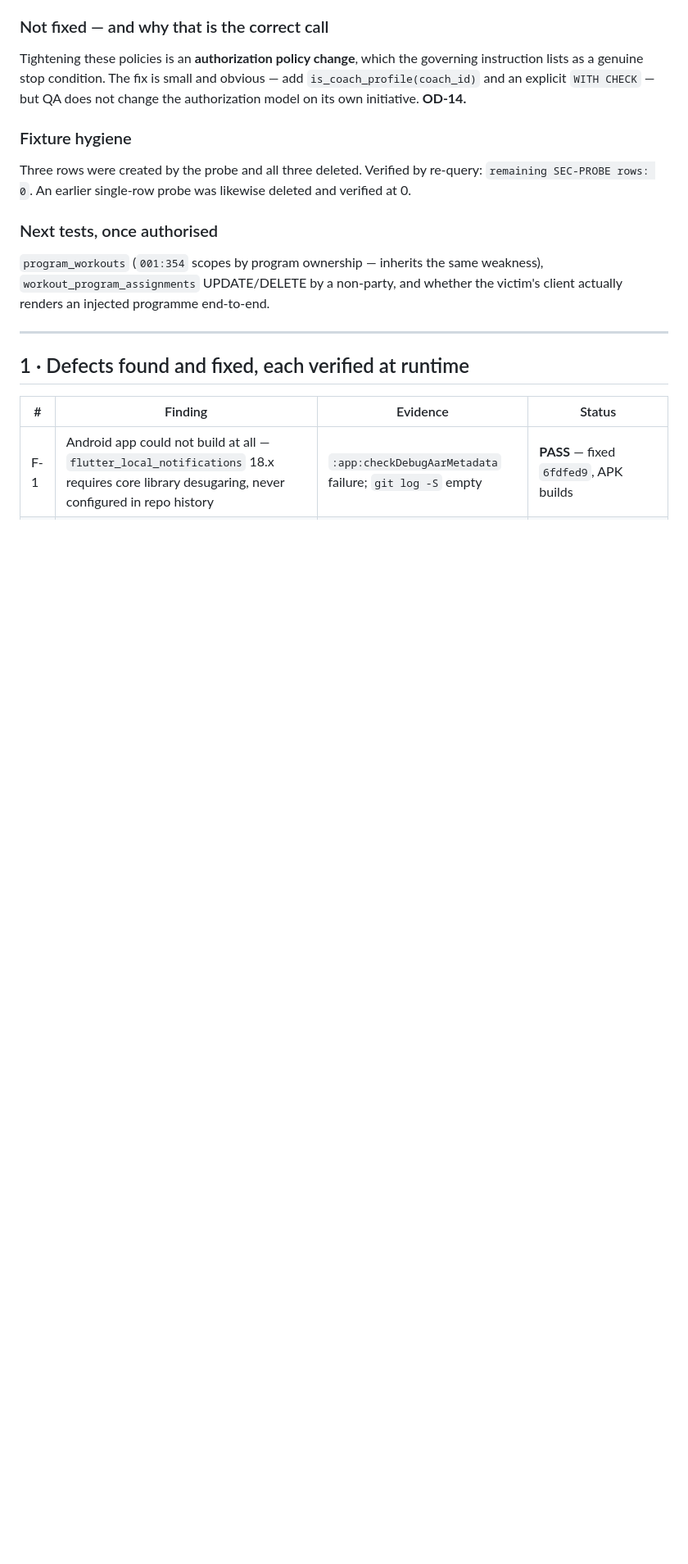
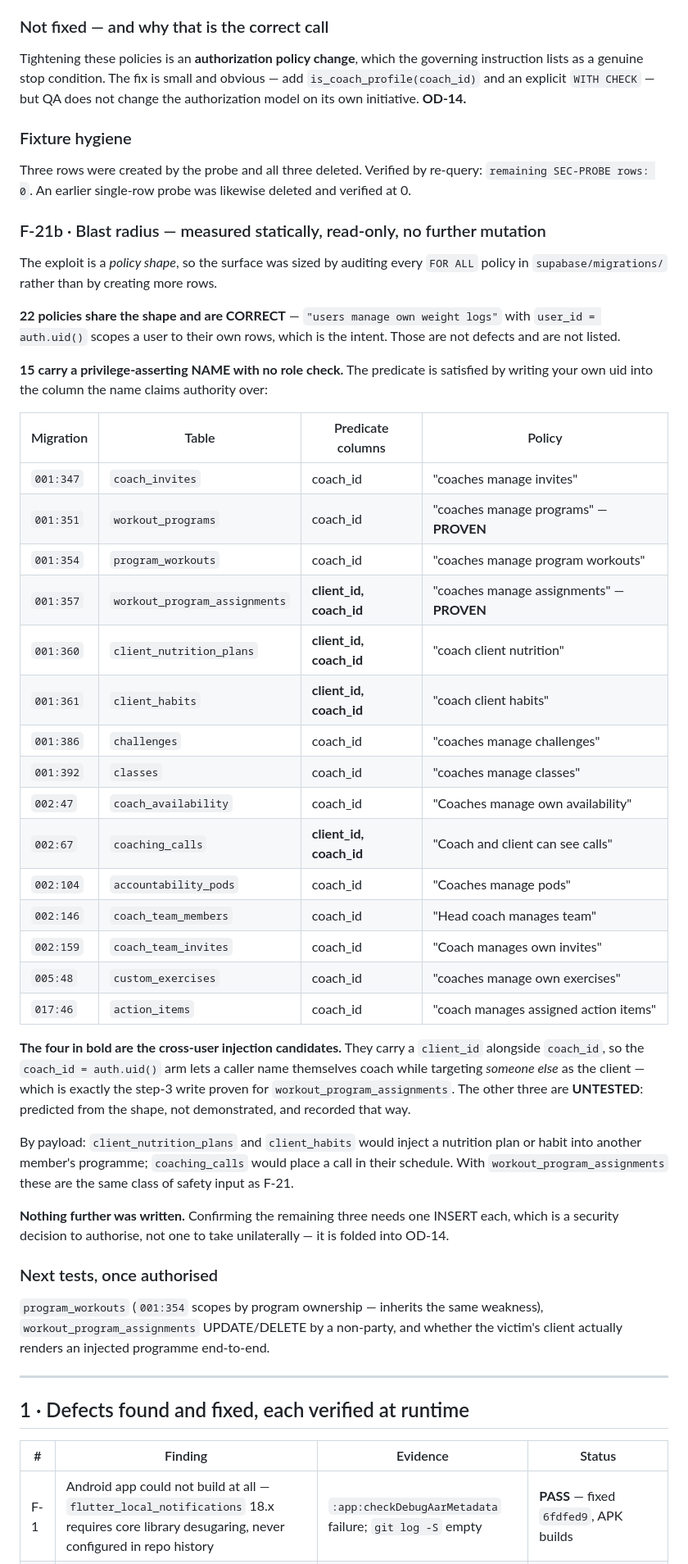
Before and after one commit to akutonsol/12circlefitness, a Markdown page: docs/QA_EVIDENCE.md, the part around the change. Shown at 82% size. Drawn GitHub-style; blank space fills up the shorter version.

Commit message:
docs(QA): F-21b blast radius — 15 policies share the shape, 4 allow cross-user
Sized the F-21 surface statically, read-only, rather than by creating more
rows. The exploit is a policy SHAPE, so every FOR ALL policy in
supabase/migrations was audited for it.

22 policies share the shape and are CORRECT — "users manage own weight logs"
with user_id = auth.uid() scopes a user to their own rows, which is the intent.
Reporting those as defects would have inflated the finding; they are excluded
and the reason is recorded.

15 carry a privilege-asserting NAME with no role check, so the predicate is
satisfied by writing your own uid into the column the name claims authority
over: coach_invites, workout_programs*, program_workouts,
workout_program_assignments*, client_nutrition_plans, client_habits,
challenges, classes, coach_availability, coaching_calls, accountability_pods,
coach_team_members, coach_team_invites, custom_exercises, action_items.
(* proven exploitable.)

FOUR are cross-user injection candidates — workout_program_assignments (proven),
client_nutrition_plans, client_habits and coaching_calls. Each carries a
client_id alongside coach_id, so the coach_id = auth.uid() arm lets a caller
name themselves coach while targeting SOMEONE ELSE as client. That is exactly
the step-3 write already proven. By payload they would inject a nutrition plan,
a habit, or a coaching call into another member's programme — the same class of
safety input as F-21.

The three unproven ones are recorded as PREDICTED FROM SHAPE, NOT DEMONSTRATED.
Confirming each needs one INSERT, which is a security decision to authorise
rather than one to take unilaterally. Folded into OD-14.

Nothing was written during this analysis.

Co-Authored-By: Claude Opus 5 <noreply@anthropic.com>

```diff
--- a/docs/QA_EVIDENCE.md
+++ b/docs/QA_EVIDENCE.md
@@ -158,6 +158,51 @@ authorization model on its own initiative. **OD-14.**
 Three rows were created by the probe and all three deleted. Verified by re-query:
 `remaining SEC-PROBE rows: 0`. An earlier single-row probe was likewise deleted and
 verified at 0.
+
+### F-21b · Blast radius — measured statically, read-only, no further mutation
+
+The exploit is a *policy shape*, so the surface was sized by auditing every `FOR ALL`
+policy in `supabase/migrations/` rather than by creating more rows.
+
+**22 policies share the shape and are CORRECT** — `"users manage own weight logs"` with
+`user_id = auth.uid()` scopes a user to their own rows, which is the intent. Those are not
+defects and are not listed.
+
+**15 carry a privilege-asserting NAME with no role check.** The predicate is satisfied by
+writing your own uid into the column the name claims authority over:
+
+| Migration | Table | Predicate columns | Policy |
+|---|---|---|---|
+| `001:347` | `coach_invites` | coach_id | "coaches manage invites" |
+| `001:351` | `workout_programs` | coach_id | "coaches manage programs" — **PROVEN** |
+| `001:354` | `program_workouts` | coach_id | "coaches manage program workouts" |
+| `001:357` | `workout_program_assignments` | **client_id, coach_id** | "coaches manage assignments" — **PROVEN** |
+| `001:360` | `client_nutrition_plans` | **client_id, coach_id** | "coach client nutrition" |
+| `001:361` | `client_habits` | **client_id, coach_id** | "coach client habits" |
+| `001:386` | `challenges` | coach_id | "coaches manage challenges" |
+| `001:392` | `classes` | coach_id | "coaches manage classes" |
+| `002:47` | `coach_availability` | coach_id | "Coaches manage own availability" |
+| `002:67` | `coaching_calls` | **client_id, coach_id** | "Coach and client can see calls" |
+| `002:104` | `accountability_pods` | coach_id | "Coaches manage pods" |
+| `002:146` | `coach_team_members` | coach_id | "Head coach manages team" |
+| `002:159` | `coach_team_invites` | coach_id | "Coach manages own invites" |
+| `005:48` | `custom_exercises` | coach_id | "coaches manage own exercises" |
+| `017:46` | `action_items` | coach_id | "coach manages assigned action items" |
+
+**The four in bold are the cross-user injection candidates.** They carry a `client_id`
+alongside `coach_id`, so the `coach_id = auth.uid()` arm lets a caller name themselves
+coach while targeting *someone else* as the client — which is exactly the step-3 write
+proven for `workout_program_assignments`. The other three are **UNTESTED**: predicted from
+the shape, not demonstrated, and recorded that way.
+
+By payload: `client_nutrition_plans` and `client_habits` would inject a nutrition plan or
+habit into another member's programme; `coaching_calls` would place a call in their
+schedule. With `workout_program_assignments` these are the same class of safety input as
+F-21.
+
+**Nothing further was written.** Confirming the remaining three needs one INSERT each, which
+is a security decision to authorise, not one to take unilaterally — it is folded into
+OD-14.
 
 ### Next tests, once authorised
 
```
